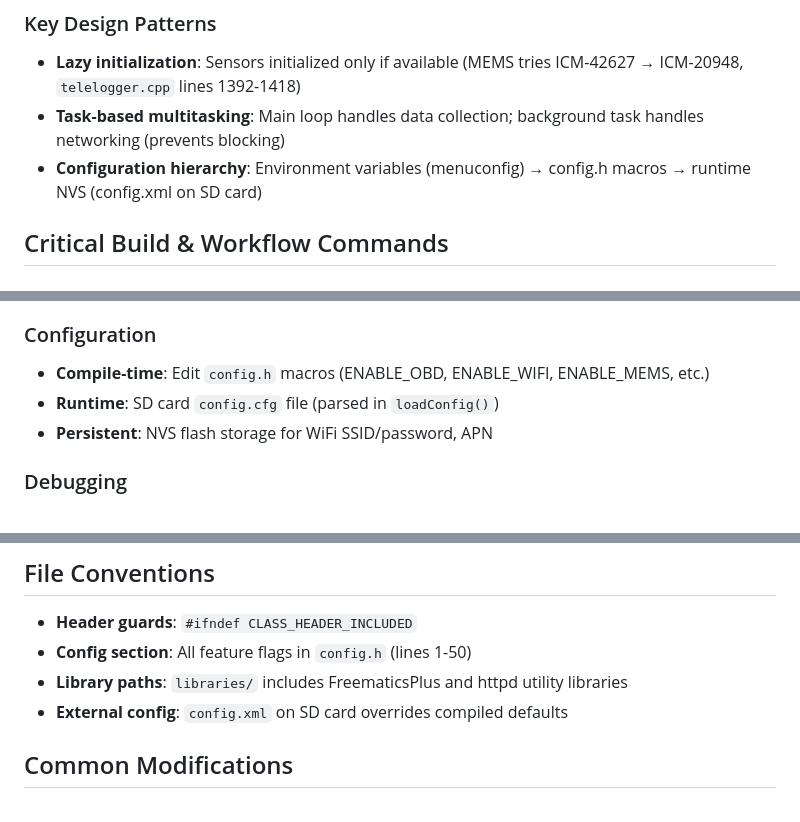
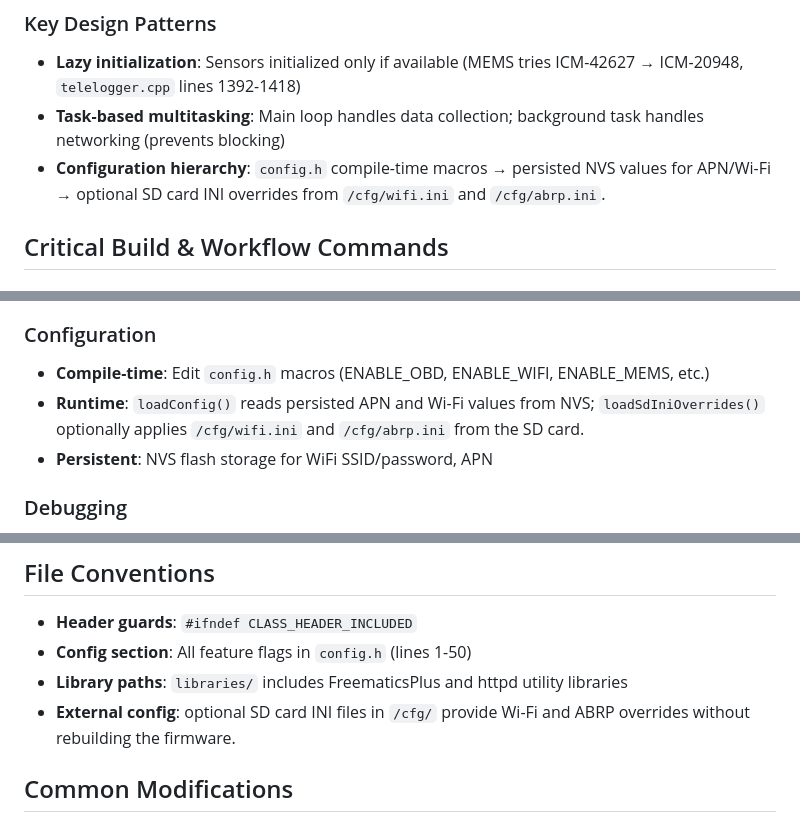
Before and after one commit to spot2000/Freematics-EV, a Markdown page: doc/copilot-instructions.md, 3 parts joined by grey strips. Drawn GitHub-style.

Commit message:
docs: remove outdated config.xml references

```diff
--- a/doc/copilot-instructions.md
+++ b/doc/copilot-instructions.md
@@ -20,7 +20,7 @@ This is a vehicle telemetry system running on Freematics ONE+ Model B (ESP32-bas
 ### Key Design Patterns
 - **Lazy initialization**: Sensors initialized only if available (MEMS tries ICM-42627 → ICM-20948, `telelogger.cpp` lines 1392-1418)
 - **Task-based multitasking**: Main loop handles data collection; background task handles networking (prevents blocking)
-- **Configuration hierarchy**: Environment variables (menuconfig) → config.h macros → runtime NVS (config.xml on SD card)
+- **Configuration hierarchy**: `config.h` compile-time macros → persisted NVS values for APN/Wi-Fi → optional SD card INI overrides from `/cfg/wifi.ini` and `/cfg/abrp.ini`.
 
 ## Critical Build & Workflow Commands
 
@@ -35,7 +35,7 @@ See `platformio.ini`: Board `esp-wrover-kit`, CPU 160MHz, monitor 115200 baud. P
 
 ### Configuration
 - **Compile-time**: Edit `config.h` macros (ENABLE_OBD, ENABLE_WIFI, ENABLE_MEMS, etc.)
-- **Runtime**: SD card `config.cfg` file (parsed in `loadConfig()`)
+- **Runtime**: `loadConfig()` reads persisted APN and Wi-Fi values from NVS; `loadSdIniOverrides()` optionally applies `/cfg/wifi.ini` and `/cfg/abrp.ini` from the SD card.
 - **Persistent**: NVS flash storage for WiFi SSID/password, APN
 
 ### Debugging
@@ -64,7 +64,7 @@ States in `teleclient.h` lines 11-14: EMPTY → FILLING → FILLED → LOCKED. C
 - **Header guards**: `#ifndef CLASS_HEADER_INCLUDED`
 - **Config section**: All feature flags in `config.h` (lines 1-50)
 - **Library paths**: `libraries/` includes FreematicsPlus and httpd utility libraries
-- **External config**: `config.xml` on SD card overrides compiled defaults
+- **External config**: optional SD card INI files in `/cfg/` provide Wi-Fi and ABRP overrides without rebuilding the firmware.
 
 ## Common Modifications
 - **Add new sensor**: Create handler in telelogger.cpp `process()`, add struct to buffer, include in ABRP data if applicable
```
Also changed, not shown: doc/instruction.md (+1 -1 lines).
